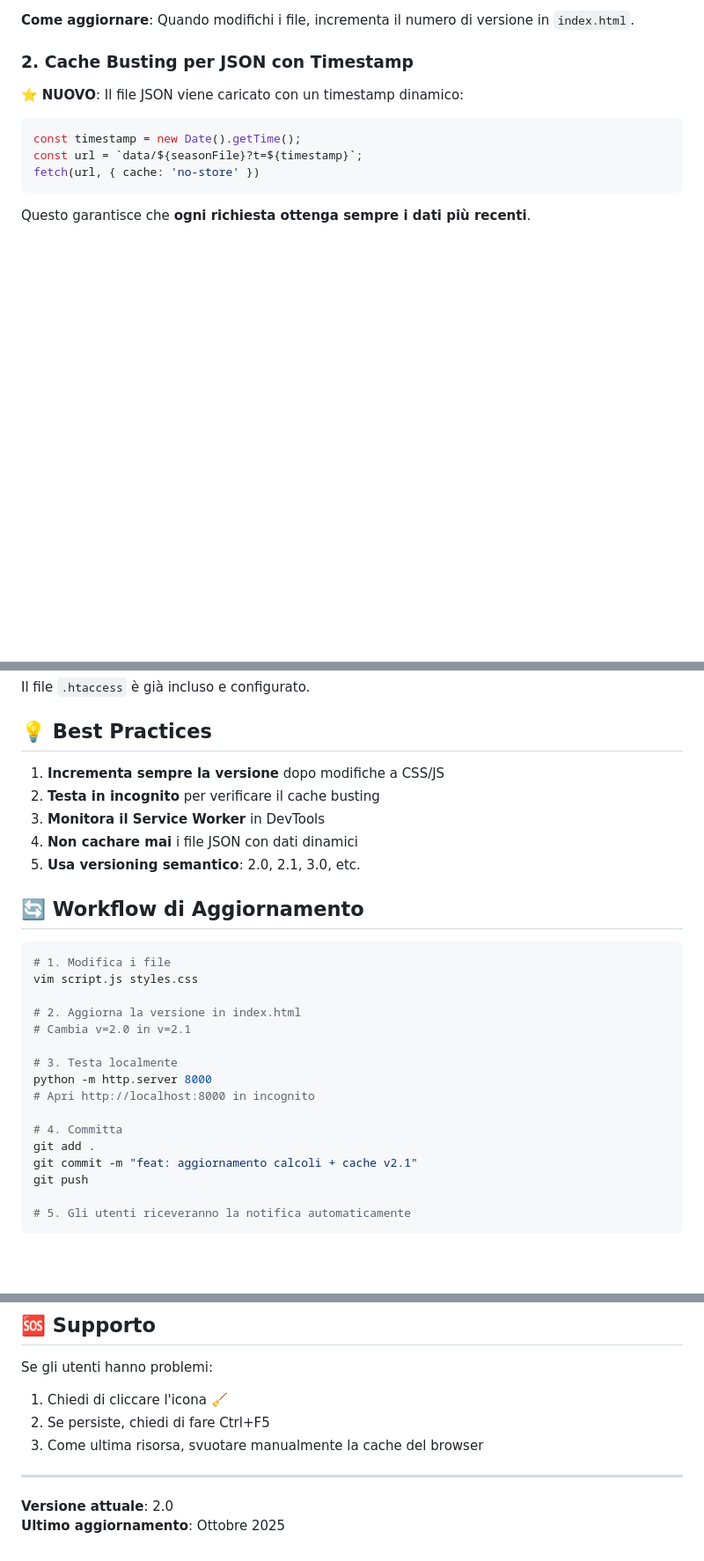
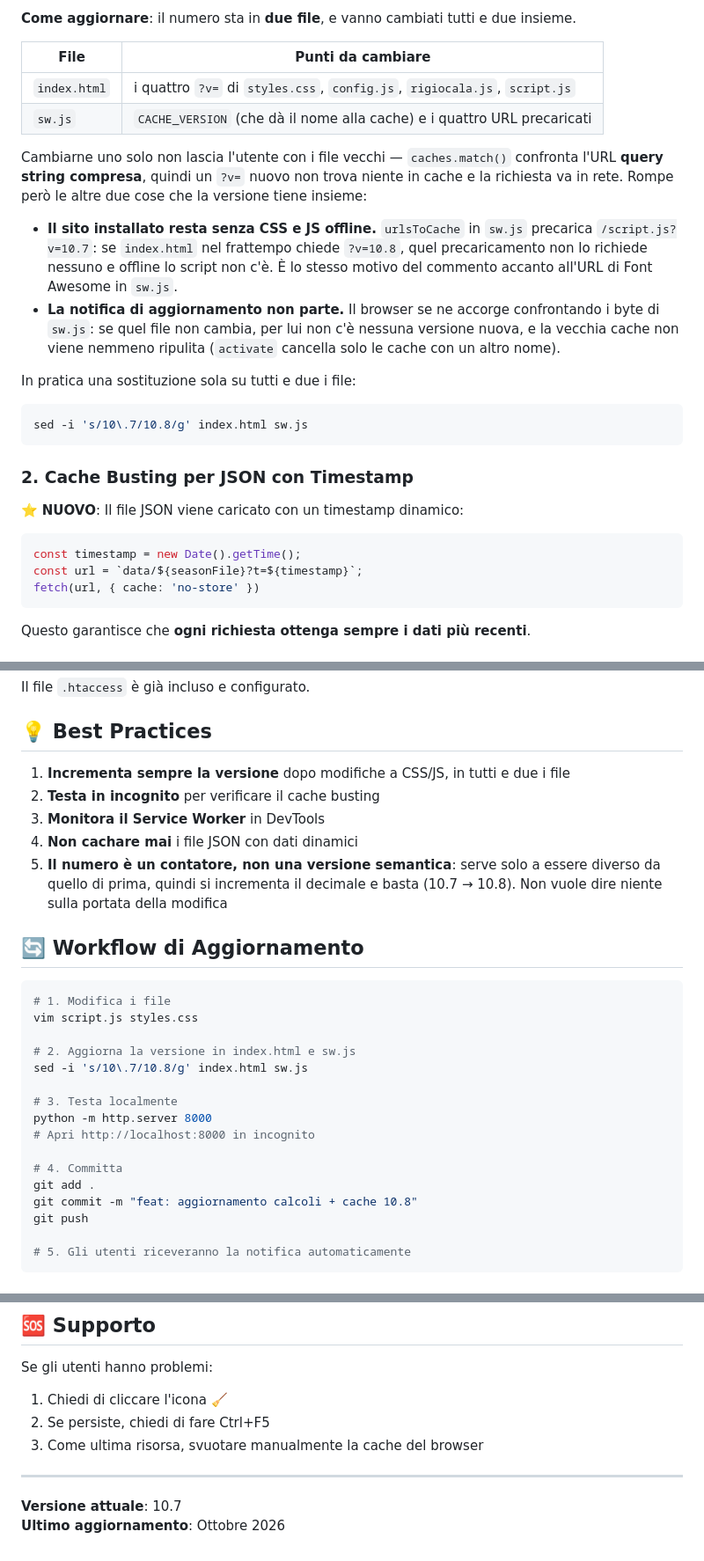
Before and after one commit to matteobaccan/novamont_and_friends, a Markdown page: CACHE_MANAGEMENT.md, 3 parts joined by grey strips. Shown at 88% size. Drawn GitHub-style; blank space fills up the shorter version.

Commit message:
docs: Say where the cache version really lives
The cache note still used v2.0 as its example while the assets were at
10.7, and told the reader to bump the version "in index.html". The number
also lives in sw.js, in five places: follow the note to the letter and you
change half of it.

Half is not harmless, but not for the reason one would guess. caches.match
compares the whole URL, query string included, so a fresh ?v= misses the
cache and goes to the network - nobody is served a stale file. What breaks
is the installed app, whose precached /script.js?v=<old> is now a URL no
page ever asks for, so offline it has no script; and the update notice,
which fires off a byte change in sw.js that never happened.

Verified against sw.js rather than assumed. Also drops the advice to use
semantic versioning for a number that only has to differ from the last one.

````diff
--- a/CACHE_MANAGEMENT.md
+++ b/CACHE_MANAGEMENT.md
@@ -14,5 +14,28 @@ Tutti i file CSS e JavaScript hanno un parametro di versione nell'URL:
 ```
-**Come aggiornare**: Quando modifichi i file, incrementa il numero di versione in `index.html`.
+
+**Come aggiornare**: il numero sta in **due file**, e vanno cambiati tutti e due insieme.
+
+| File | Punti da cambiare |
+|---|---|
+| `index.html` | i quattro `?v=` di `styles.css`, `config.js`, `rigiocala.js`, `script.js` |
+| `sw.js` | `CACHE_VERSION` (che dà il nome alla cache) e i quattro URL precaricati |
+
+Cambiarne uno solo non lascia l'utente con i file vecchi — `caches.match()` confronta
+l'URL **query string compresa**, quindi un `?v=` nuovo non trova niente in cache e la
+richiesta va in rete. Rompe però le altre due cose che la versione tiene insieme:
+
+- **Il sito installato resta senza CSS e JS offline.** `urlsToCache` in `sw.js` precarica
+  `/script.js?v=10.7`: se `index.html` nel frattempo chiede `?v=10.8`, quel precaricamento
+  non lo richiede nessuno e offline lo script non c'è. È lo stesso motivo del commento
+  accanto all'URL di Font Awesome in `sw.js`.
+- **La notifica di aggiornamento non parte.** Il browser se ne accorge confrontando i byte
+  di `sw.js`: se quel file non cambia, per lui non c'è nessuna versione nuova, e la vecchia
+  cache non viene nemmeno ripulita (`activate` cancella solo le cache con un altro nome).
+
+In pratica una sostituzione sola su tutti e due i file:
+```bash
+sed -i 's/10\.7/10.8/g' index.html sw.js
+```
 
 ### 2. **Cache Busting per JSON con Timestamp**
 ⭐ **NUOVO**: Il file JSON viene caricato con un timestamp dinamico:
@@ -131,11 +154,13 @@ Il file `.htaccess` è già incluso e configurato.
 
 ## 💡 Best Practices
 
-1. **Incrementa sempre la versione** dopo modifiche a CSS/JS
+1. **Incrementa sempre la versione** dopo modifiche a CSS/JS, in tutti e due i file
 2. **Testa in incognito** per verificare il cache busting
 3. **Monitora il Service Worker** in DevTools
 4. **Non cachare mai** i file JSON con dati dinamici
-5. **Usa versioning semantico**: 2.0, 2.1, 3.0, etc.
+5. **Il numero è un contatore, non una versione semantica**: serve solo a essere diverso
+   da quello di prima, quindi si incrementa il decimale e basta (10.7 → 10.8). Non vuole
+   dire niente sulla portata della modifica
 
 ## 🔄 Workflow di Aggiornamento
 
@@ -143,8 +168,8 @@ Il file `.htaccess` è già incluso e configurato.
 # 1. Modifica i file
 vim script.js styles.css
 
-# 2. Aggiorna la versione in index.html
-# Cambia v=2.0 in v=2.1
+# 2. Aggiorna la versione in index.html e sw.js
+sed -i 's/10\.7/10.8/g' index.html sw.js
 
 # 3. Testa localmente
 python -m http.server 8000
@@ -152,7 +177,7 @@ python -m http.server 8000
 
 # 4. Committa
 git add .
-git commit -m "feat: aggiornamento calcoli + cache v2.1"
+git commit -m "feat: aggiornamento calcoli + cache 10.8"
 git push
 
 # 5. Gli utenti riceveranno la notifica automaticamente
@@ -180,5 +205,5 @@ Se gli utenti hanno problemi:
 
 ---
 
-**Versione attuale**: 2.0
-**Ultimo aggiornamento**: Ottobre 2025
+**Versione attuale**: 10.7
+**Ultimo aggiornamento**: Ottobre 2026
````
Also changed, not shown: other parts of CACHE_MANAGEMENT.md (+3 -3 lines).
